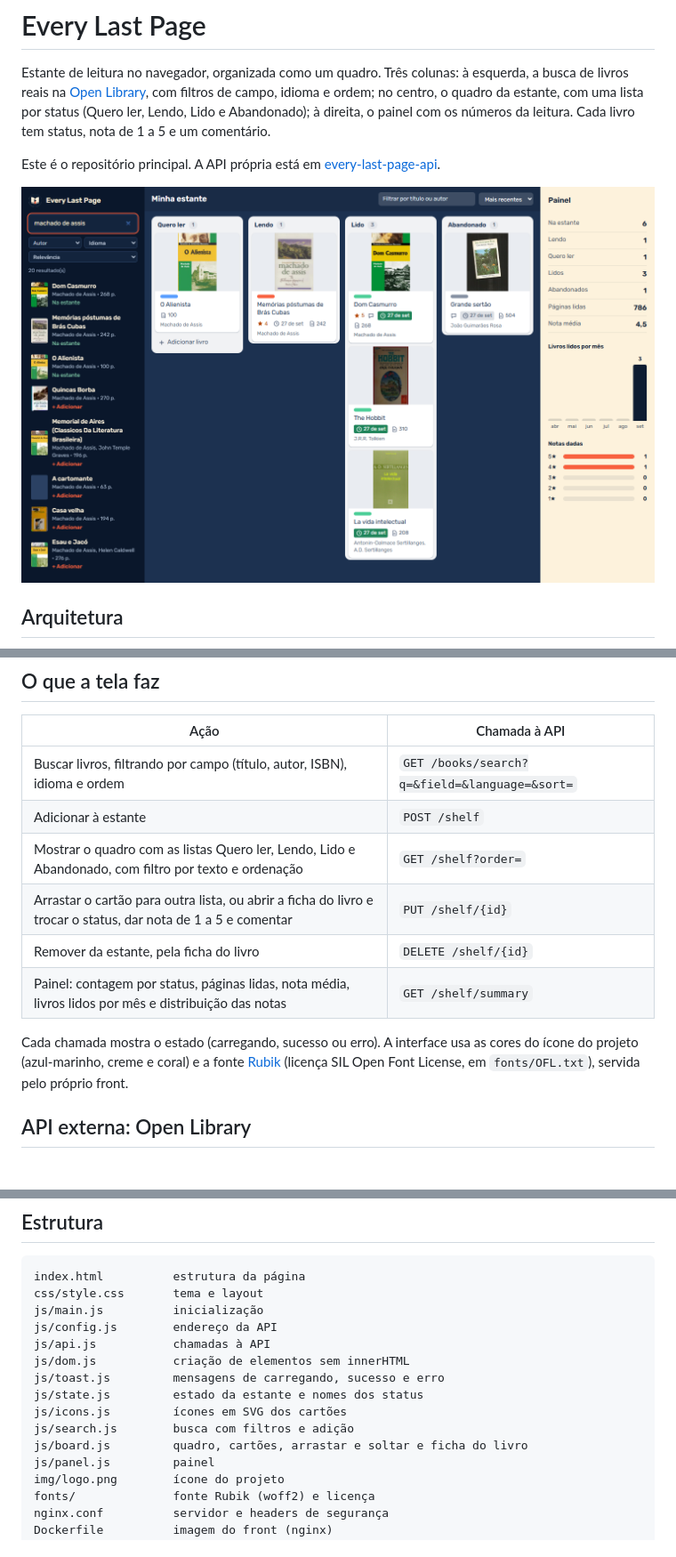
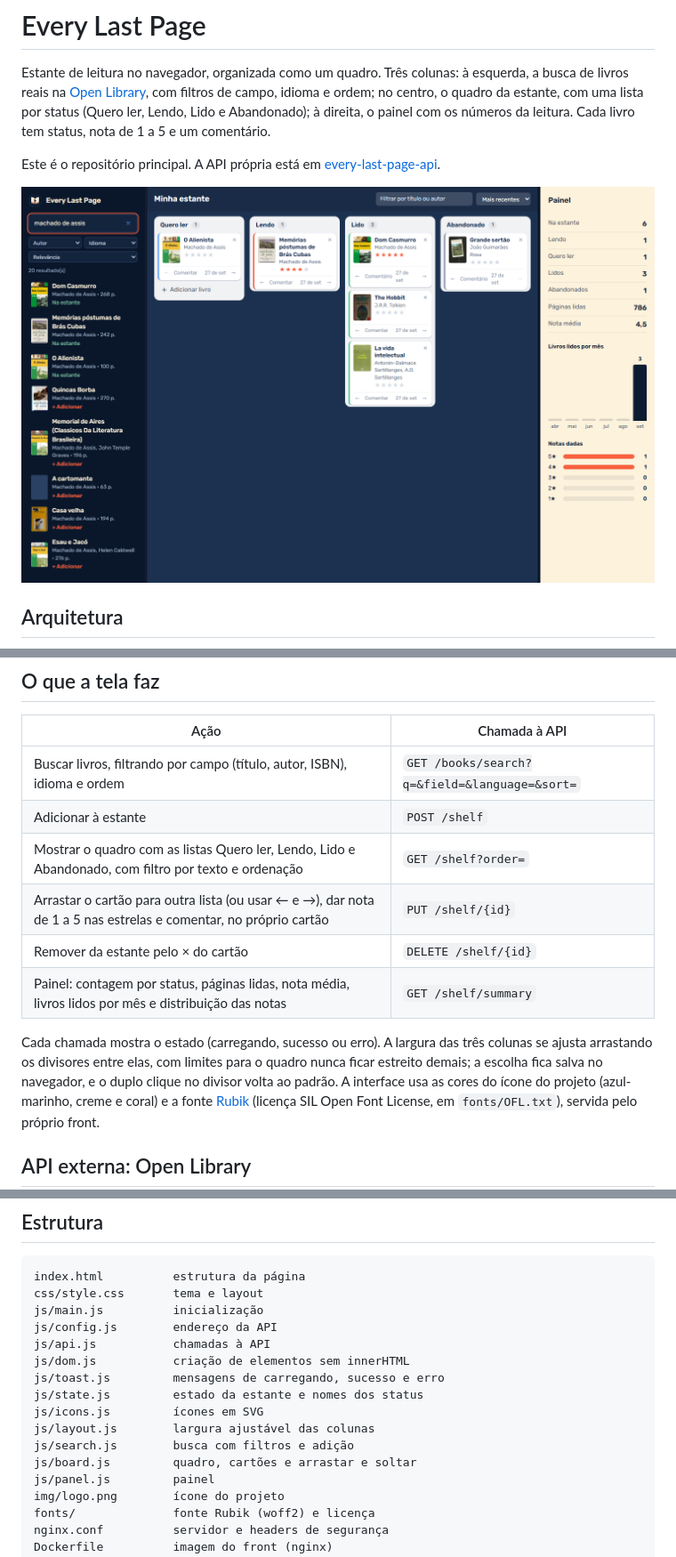
Before and after one commit to Renanarauujo/every-last-page-front, a Markdown page: README.md, 3 parts joined by grey strips. Shown: that part at 89% size. GitHub-like rendering; pictures changed too: docs/tela.png; blank space fills up the shorter version.

Commit message:
Colunas ajustaveis por divisores e cartoes com controles no proprio cartao

```diff
--- a/README.md
+++ b/README.md
@@ -56,11 +56,13 @@ tudo, use `docker compose down -v`.
 | Buscar livros, filtrando por campo (título, autor, ISBN), idioma e ordem | `GET /books/search?q=&field=&language=&sort=` |
 | Adicionar à estante | `POST /shelf` |
 | Mostrar o quadro com as listas Quero ler, Lendo, Lido e Abandonado, com filtro por texto e ordenação | `GET /shelf?order=` |
-| Arrastar o cartão para outra lista, ou abrir a ficha do livro e trocar o status, dar nota de 1 a 5 e comentar | `PUT /shelf/{id}` |
-| Remover da estante, pela ficha do livro | `DELETE /shelf/{id}` |
+| Arrastar o cartão para outra lista (ou usar ← e →), dar nota de 1 a 5 nas estrelas e comentar, no próprio cartão | `PUT /shelf/{id}` |
+| Remover da estante pelo × do cartão | `DELETE /shelf/{id}` |
 | Painel: contagem por status, páginas lidas, nota média, livros lidos por mês e distribuição das notas | `GET /shelf/summary` |
 
-Cada chamada mostra o estado (carregando, sucesso ou erro). A interface usa as cores do ícone do
+Cada chamada mostra o estado (carregando, sucesso ou erro). A largura das três colunas se ajusta
+arrastando os divisores entre elas, com limites para o quadro nunca ficar estreito demais; a escolha
+fica salva no navegador, e o duplo clique no divisor volta ao padrão. A interface usa as cores do ícone do
 projeto (azul-marinho, creme e coral) e a fonte [Rubik](https://github.com/googlefonts/rubik)
 (licença SIL Open Font License, em `fonts/OFL.txt`), servida pelo próprio front.
 
@@ -96,9 +98,10 @@ js/api.js           chamadas à API
 js/dom.js           criação de elementos sem innerHTML
 js/toast.js         mensagens de carregando, sucesso e erro
 js/state.js         estado da estante e nomes dos status
-js/icons.js         ícones em SVG dos cartões
+js/icons.js         ícones em SVG
+js/layout.js        largura ajustável das colunas
 js/search.js        busca com filtros e adição
-js/board.js         quadro, cartões, arrastar e soltar e ficha do livro
+js/board.js         quadro, cartões e arrastar e soltar
 js/panel.js         painel
 img/logo.png        ícone do projeto
 fonts/              fonte Rubik (woff2) e licença
```
Also changed, not shown: 7 other files.
